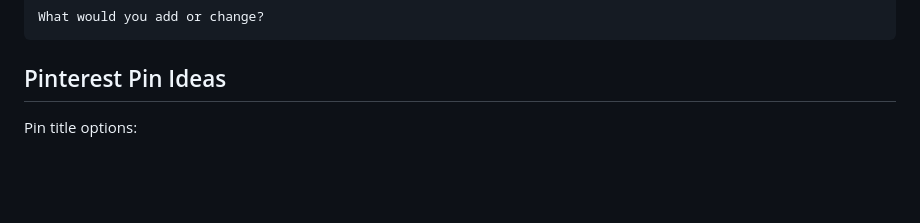
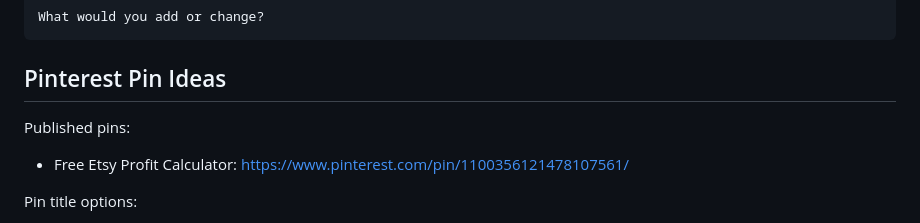
Before and after one commit to rockbush/etys-test, a Markdown page: MARKETING_TEST_PLAN.md, the part around the change. Drawn GitHub-style; blank space fills up the shorter version.

Commit message:
Record first Pinterest pin

```diff
--- a/MARKETING_TEST_PLAN.md
+++ b/MARKETING_TEST_PLAN.md
@@ -183,6 +183,10 @@ What would you add or change?
 
 ## Pinterest Pin Ideas
 
+Published pins:
+
+- Free Etsy Profit Calculator: https://www.pinterest.com/pin/1100356121478107561/
+
 Pin title options:
 
 - Free Etsy Profit Calculator
```
